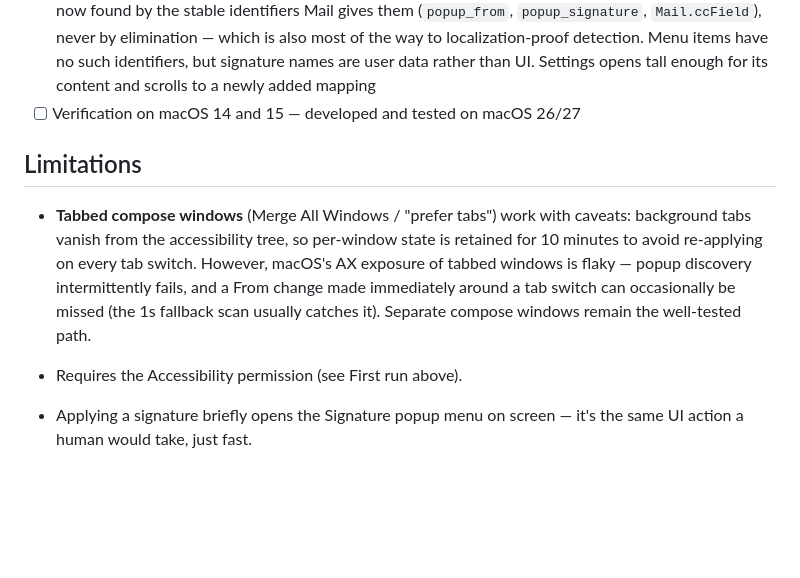
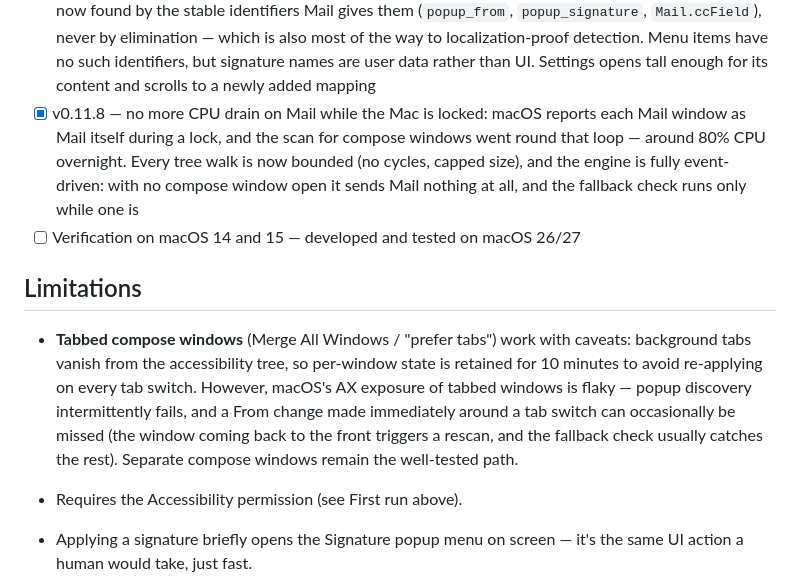
Before and after one commit to DaveHamilton/Ottograph, a Markdown page: README.md, the part around the change. Drawn GitHub-style; blank space fills up the shorter version.

Commit message:
README: record 0.11.8 in the roadmap
Also drops the Limitations section's reference to a 1s fallback scan,
which 0.11.8 replaced with an event-driven rescan and a fallback that
runs only while a compose window is open.

Co-Authored-By: Claude Opus 5.5 <noreply@anthropic.com>

```diff
--- a/README.md
+++ b/README.md
@@ -266,6 +266,12 @@ as the same app and the Accessibility grant carries across them.
       no such identifiers, but signature names are user data rather than UI.
       Settings opens tall enough for its content and scrolls to a newly
       added mapping
+- [x] v0.11.8 — no more CPU drain on Mail while the Mac is locked: macOS
+      reports each Mail window as Mail itself during a lock, and the scan
+      for compose windows went round that loop — around 80% CPU overnight.
+      Every tree walk is now bounded (no cycles, capped size), and the
+      engine is fully event-driven: with no compose window open it sends
+      Mail nothing at all, and the fallback check runs only while one is
 - [ ] Verification on macOS 14 and 15 — developed and tested on macOS 26/27
 
 ## Limitations
@@ -275,8 +281,8 @@ as the same app and the Accessibility grant carries across them.
   state is retained for 10 minutes to avoid re-applying on every tab switch.
   However, macOS's AX exposure of tabbed windows is flaky — popup discovery
   intermittently fails, and a From change made immediately around a tab
-  switch can occasionally be missed (the 1s fallback scan usually catches
-  it). Separate compose windows remain the well-tested path.
+  switch can occasionally be missed (the window coming back to the front
+  triggers a rescan, and the fallback check usually catches the rest). Separate compose windows remain the well-tested path.
 
 - Requires the Accessibility permission (see First run above).
 - Applying a signature briefly opens the Signature popup menu on screen —
```
